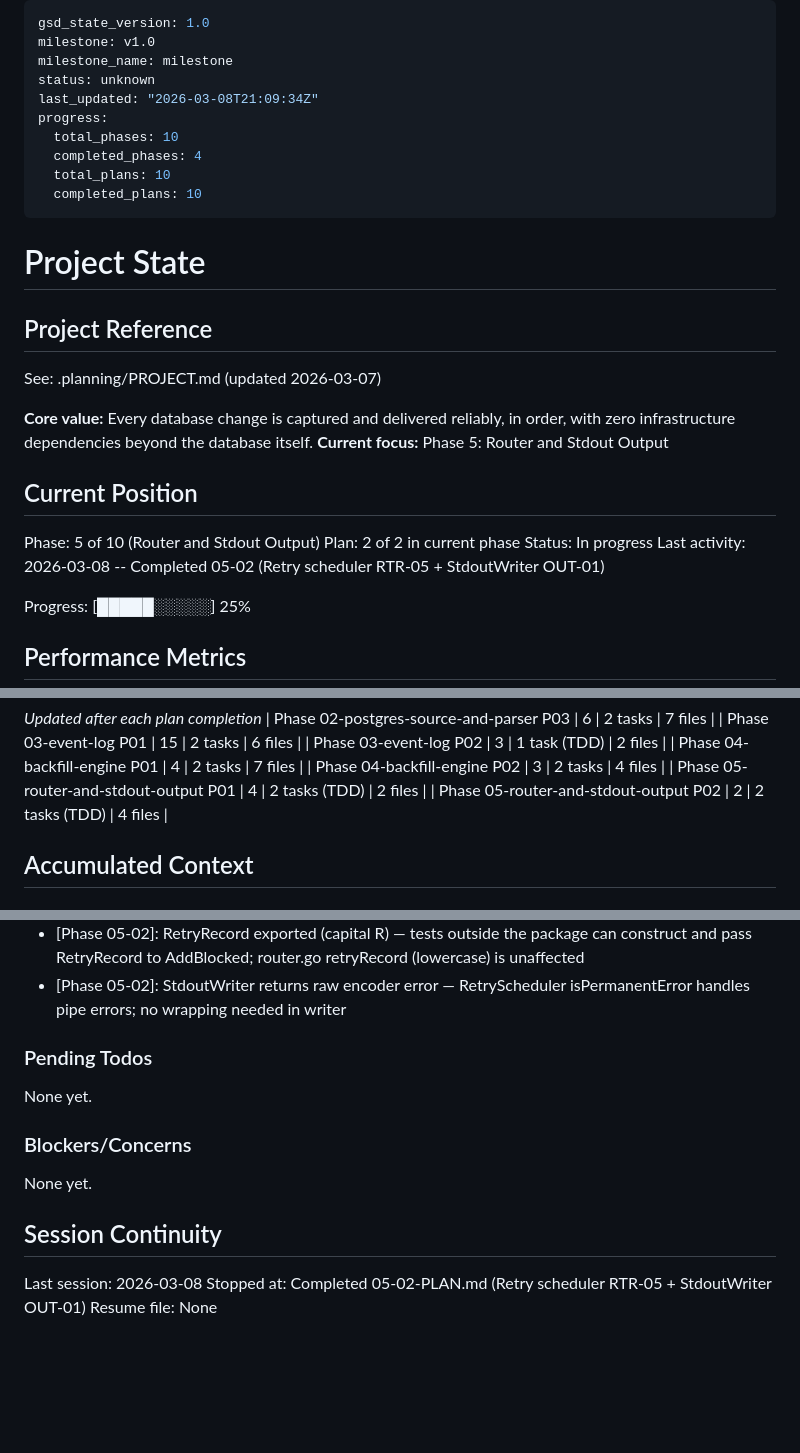
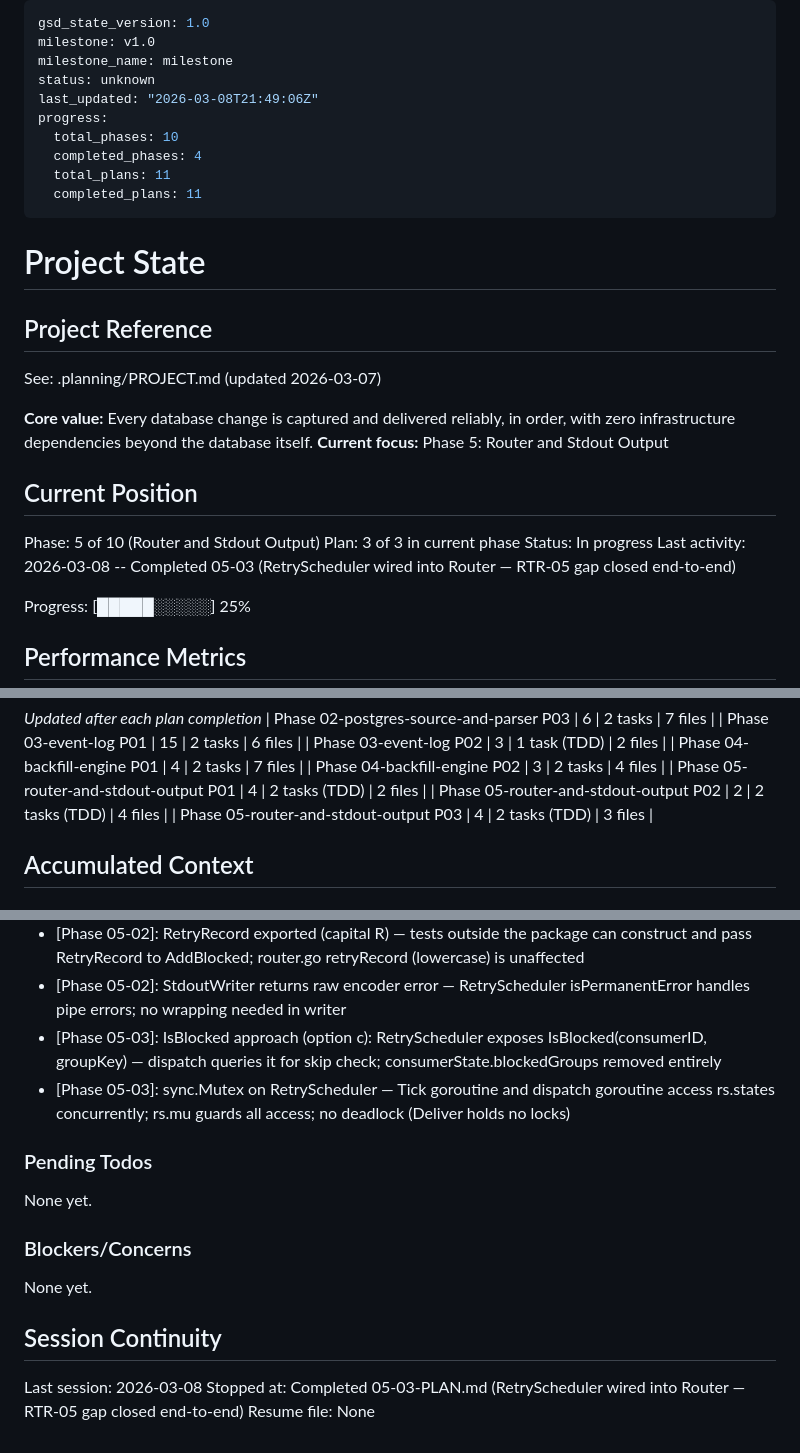
Before and after one commit to olucasandrade/kaptanto, a Markdown page: .planning/STATE.md, 3 parts joined by grey strips. GitHub-like rendering; blank space fills up the shorter version.

Commit message:
docs(05-03): complete RetryScheduler wiring plan — update ROADMAP, STATE, and add SUMMARY
- 05-03-SUMMARY.md: documents IsBlocked approach, sync.Mutex deviation auto-fix, RTR-05 gap closure
- STATE.md: advance to plan 3 of 3, add decisions for IsBlocked and RetryScheduler mutex
- ROADMAP.md: phase 5 marked Complete (3/3 plans, 3/3 summaries)

```diff
--- a/.planning/STATE.md
+++ b/.planning/STATE.md
@@ -3,12 +3,12 @@ gsd_state_version: 1.0
 milestone: v1.0
 milestone_name: milestone
 status: unknown
-last_updated: "2026-03-08T21:09:34Z"
+last_updated: "2026-03-08T21:49:06Z"
 progress:
   total_phases: 10
   completed_phases: 4
-  total_plans: 10
-  completed_plans: 10
+  total_plans: 11
+  completed_plans: 11
 ---
 
 # Project State
@@ -23,9 +23,9 @@ See: .planning/PROJECT.md (updated 2026-03-07)
 ## Current Position
 
 Phase: 5 of 10 (Router and Stdout Output)
-Plan: 2 of 2 in current phase
+Plan: 3 of 3 in current phase
 Status: In progress
-Last activity: 2026-03-08 -- Completed 05-02 (Retry scheduler RTR-05 + StdoutWriter OUT-01)
+Last activity: 2026-03-08 -- Completed 05-03 (RetryScheduler wired into Router — RTR-05 gap closed end-to-end)
 
 Progress: [█████░░░░░] 25%
 
@@ -55,6 +55,7 @@ Progress: [█████░░░░░] 25%
 | Phase 04-backfill-engine P02 | 3 | 2 tasks | 4 files |
 | Phase 05-router-and-stdout-output P01 | 4 | 2 tasks (TDD) | 2 files |
 | Phase 05-router-and-stdout-output P02 | 2 | 2 tasks (TDD) | 4 files |
+| Phase 05-router-and-stdout-output P03 | 4 | 2 tasks (TDD) | 3 files |
 
 ## Accumulated Context
 
@@ -98,6 +99,8 @@ Recent decisions affecting current work:
 - [Phase 05-02]: RetryScheduler decoupled from Router with exported AddBlocked/BlockedCount/ForceRetryNow helpers — makes retry behavior unit-testable without a live EventLog or Router
 - [Phase 05-02]: RetryRecord exported (capital R) — tests outside the package can construct and pass RetryRecord to AddBlocked; router.go retryRecord (lowercase) is unaffected
 - [Phase 05-02]: StdoutWriter returns raw encoder error — RetryScheduler isPermanentError handles pipe errors; no wrapping needed in writer
+- [Phase 05-03]: IsBlocked approach (option c): RetryScheduler exposes IsBlocked(consumerID, groupKey) — dispatch queries it for skip check; consumerState.blockedGroups removed entirely
+- [Phase 05-03]: sync.Mutex on RetryScheduler — Tick goroutine and dispatch goroutine access rs.states concurrently; rs.mu guards all access; no deadlock (Deliver holds no locks)
 
 ### Pending Todos
 
@@ -110,5 +113,5 @@ None yet.
 ## Session Continuity
 
 Last session: 2026-03-08
-Stopped at: Completed 05-02-PLAN.md (Retry scheduler RTR-05 + StdoutWriter OUT-01)
+Stopped at: Completed 05-03-PLAN.md (RetryScheduler wired into Router — RTR-05 gap closed end-to-end)
 Resume file: None
```
Also changed, not shown: .planning/ROADMAP.md (+2 -2 lines), 1 other file.
